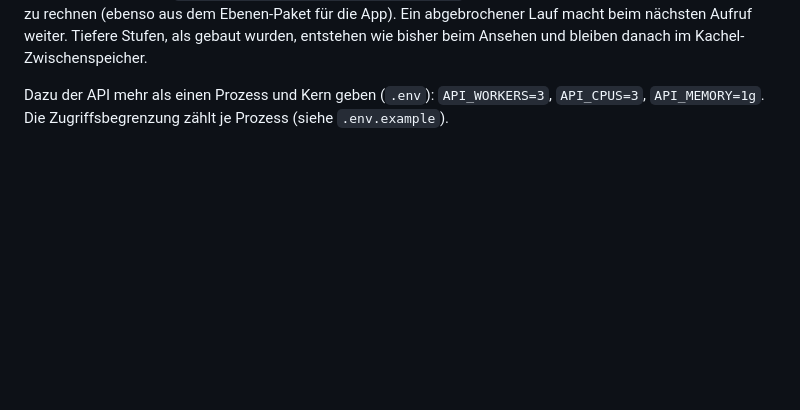
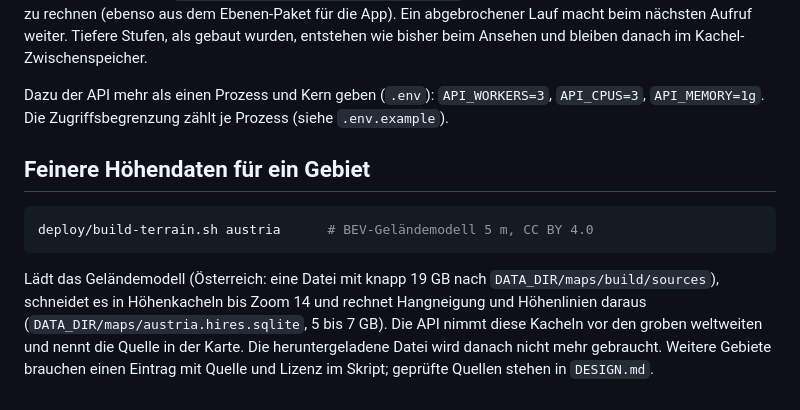
Before and after one commit to kudsfhgdsj/hiker, a Markdown page: deploy/README.md, the part around the change. GitHub-like rendering; blank space fills up the shorter version.

Commit message:
Docs: fine elevation models per region
Co-Authored-By: Claude Opus 5.5 <noreply@anthropic.com>

````diff
--- a/deploy/README.md
+++ b/deploy/README.md
@@ -282,3 +282,16 @@ bisher beim Ansehen und bleiben danach im Kachel-Zwischenspeicher.
 
 Dazu der API mehr als einen Prozess und Kern geben (`.env`): `API_WORKERS=3`, `API_CPUS=3`,
 `API_MEMORY=1g`. Die Zugriffsbegrenzung zählt je Prozess (siehe `.env.example`).
+
+## Feinere Höhendaten für ein Gebiet
+
+```sh
+deploy/build-terrain.sh austria      # BEV-Geländemodell 5 m, CC BY 4.0
+```
+
+Lädt das Geländemodell (Österreich: eine Datei mit knapp 19 GB nach
+`DATA_DIR/maps/build/sources`), schneidet es in Höhenkacheln bis Zoom 14 und rechnet
+Hangneigung und Höhenlinien daraus (`DATA_DIR/maps/austria.hires.sqlite`, 5 bis 7 GB). Die
+API nimmt diese Kacheln vor den groben weltweiten und nennt die Quelle in der Karte. Die
+heruntergeladene Datei wird danach nicht mehr gebraucht. Weitere Gebiete brauchen einen
+Eintrag mit Quelle und Lizenz im Skript; geprüfte Quellen stehen in `DESIGN.md`.
````
Also changed, not shown: DESIGN.md (+4 -0 lines).
